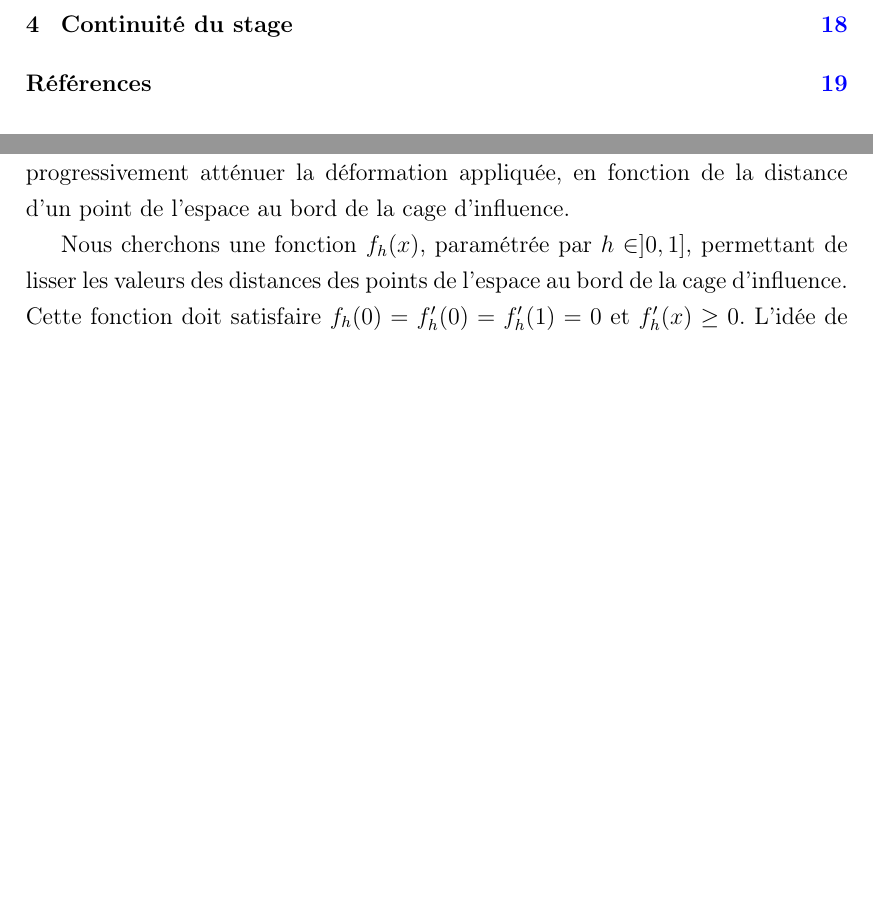
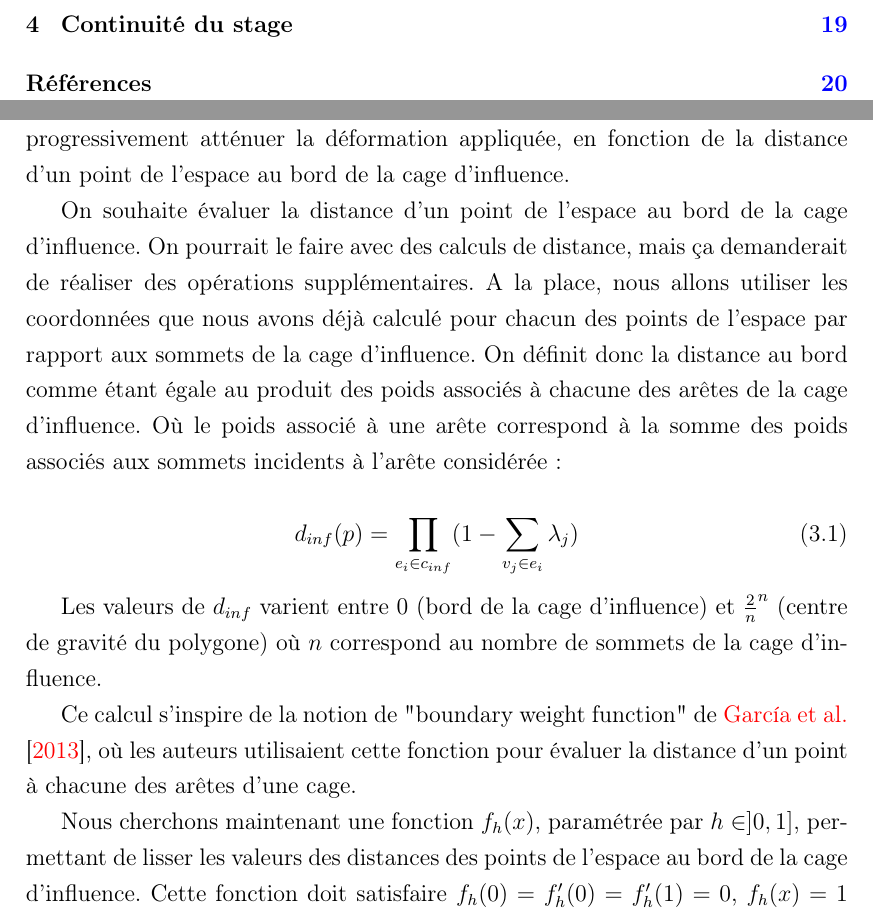
Before and after one commit to abletterer/MastersThesis, a LaTeX thesis (Rapport/thesis.tex, which reads Rapport/Chapter3/chapter3.tex): two parts of pages 3 and 23 of 27 before the commit and two parts of pages 3 and 23 of 28 after it, joined at a grey line, cut so that both start at the same text, the shorter picture padded with empty space. Compiled offline with pdfLaTeX.

Commit message:
Suite de l'explication de la méthode sur les coordonnées étendues

```diff
--- a/Rapport/Chapter3/chapter3.tex
+++ b/Rapport/Chapter3/chapter3.tex
@@ -203,8 +203,29 @@ niveau du bord de la cage d'influence. Pour corriger ce problème, nous allons
 progressivement atténuer la déformation appliquée, en fonction de la distance
 d'un point de l'espace au bord de la cage d'influence.
 
-Nous cherchons une fonction $f_h(x)$, paramétrée par $h \in ]0, 1]$,
-permettant de lisser les valeurs des distances des points de l'espace au bord
-de la cage d'influence. Cette fonction doit satisfaire $f_h(0) = f_h'(0) =
-f_h'(1) = 0$ et $f'_h(x) \geq 0$. L'idée de cette fonction vient du travail de
-\cite{GPCP13}, où ils utilisaient cette fonction pour lisser les valeurs de
+On souhaite évaluer la distance d'un point de l'espace au bord de la cage
+d'influence. On pourrait le faire avec des calculs de distance, mais ça
+demanderait de réaliser des opérations supplémentaires. A la place, nous
+allons utiliser les coordonnées que nous avons déjà calculé pour chacun des
+points de l'espace par rapport aux sommets de la cage d'influence. On définit
+donc la distance au bord comme étant égale au produit des poids associés à
+chacune des arêtes de la cage d'influence. Où le poids associé à une arête
+correspond à la somme des poids associés aux sommets incidents à l'arête
+considérée :
+
+\begin{equation}
+  d_{inf}(p) = \prod_{e_i \in c_{inf}} (1 - \sum_{v_j \in e_i} \lambda_j)
+\end{equation}
+
+Les valeurs de $d_{inf}$ varient entre 0 (bord de la cage d'influence) et
+$\frac{2}{n}^n$ (centre de gravité du polygone) où $n$ correspond au nombre de
+sommets de la cage d'influence.
+
+Ce calcul s'inspire de la notion de "boundary weight function" de
+\cite{GPCP13}, où les auteurs utilisaient cette fonction pour évaluer la
+distance d'un point à chacune des arêtes d'une cage.
+
+Nous cherchons maintenant une fonction $f_h(x)$, paramétrée par $h \in ]0,
+1]$, permettant de lisser les valeurs des distances des points de l'espace au
+bord de la cage d'influence. Cette fonction doit satisfaire $f_h(0) = f_h'(0)
+= f_h'(1) = 0$, $f_h(x)=1$ pour $x \geq h$ et $f'_h(x) \geq 0$. L'idée de cette fonction vient du travail
```
Also changed, not shown: Rapport/Chapter3/chapter3.tex (34 more changed lines).
